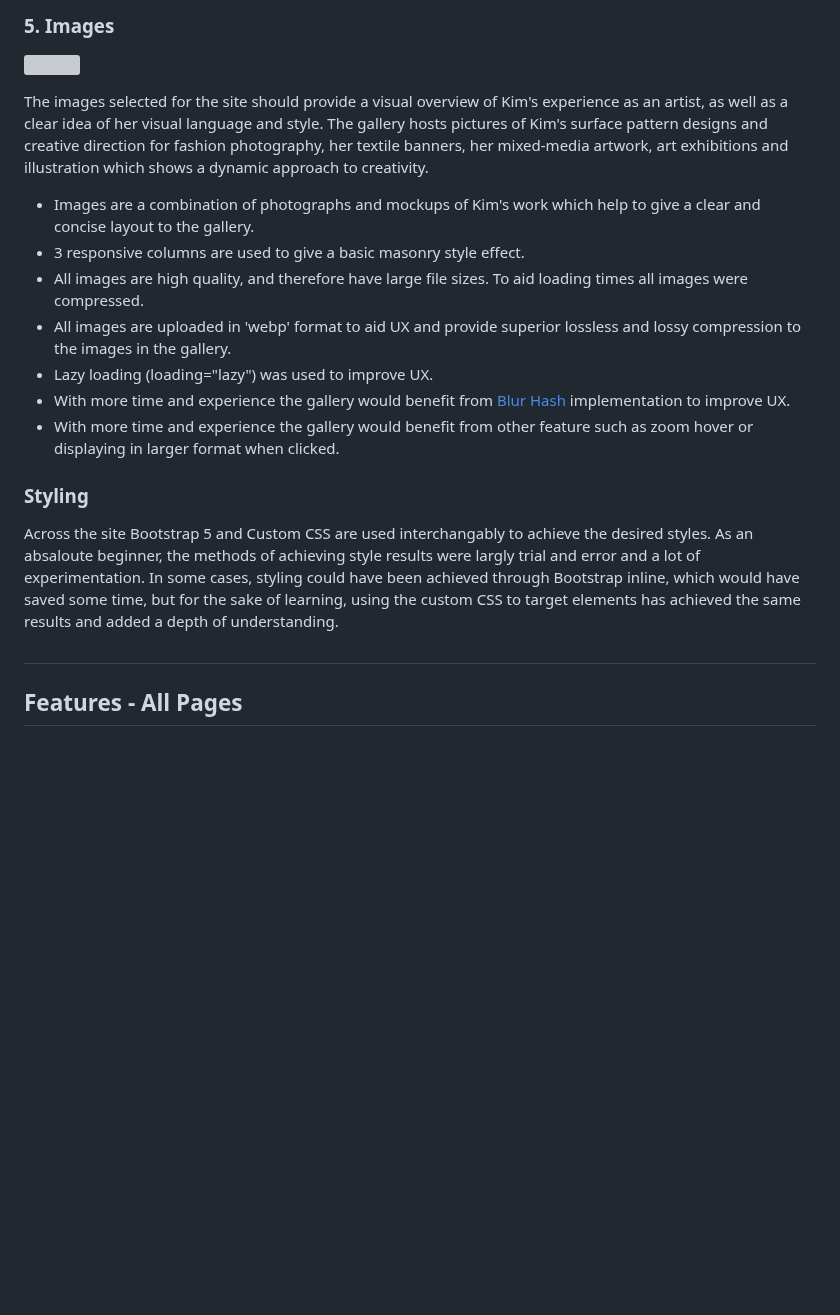
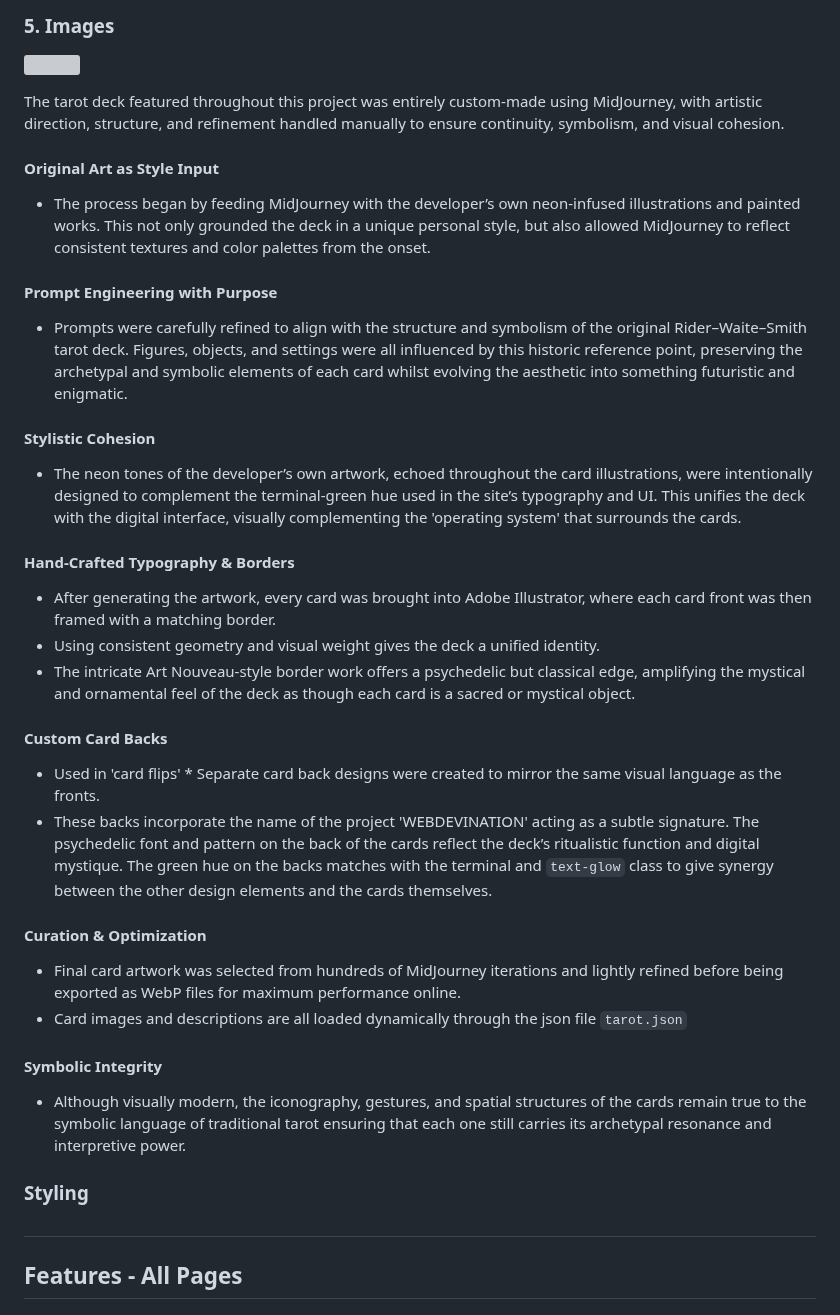
Before and after one commit to kimjev-webdev/webdevination, a Markdown page: README.md, the part around the change. GitHub-like rendering; blank space fills up the shorter version; grey boxes are pictures that could not be loaded.

```diff
--- a/README.md
+++ b/README.md
@@ -472,18 +472,30 @@ Fallback preview:
 
 ![](assets/images/readmefiles/images.jpg)
 
-The images selected for the site should provide a visual overview of Kim's experience as an artist, as well as a clear idea of her visual language and style. The gallery hosts pictures of Kim's surface pattern designs and creative direction for fashion photography, her textile banners, her mixed-media artwork, art exhibitions and illustration which shows a dynamic approach to creativity.
+The tarot deck featured throughout this project was entirely custom-made using MidJourney, with artistic direction, structure, and refinement handled manually to ensure continuity, symbolism, and visual cohesion.
 
-* Images are a combination of photographs and mockups of Kim's work which help to give a clear and concise layout to the gallery.
-* 3 responsive columns are used to give a basic masonry style effect.
-* All images are high quality, and therefore have large file sizes. To aid loading times all images were compressed.
-* All images are uploaded in 'webp' format to aid UX and provide superior lossless and lossy compression to the images in the gallery.
-* Lazy loading (loading="lazy") was used to improve UX.
-* With more time and experience the gallery would benefit from [Blur Hash](https://blurha.sh/) implementation to improve UX.
-* With more time and experience the gallery would benefit from other feature such as zoom hover or displaying in larger format when clicked.
+#### Original Art as Style Input
+* The process began by feeding MidJourney with the developer’s own neon-infused illustrations and painted works. This not only grounded the deck in a unique personal style, but also allowed MidJourney to reflect consistent textures and color palettes from the onset.
+#### Prompt Engineering with Purpose
+* Prompts were carefully refined to align with the structure and symbolism of the original Rider–Waite–Smith tarot deck. Figures, objects, and settings were all influenced by this historic reference point, preserving the archetypal and symbolic elements of each card whilst evolving the aesthetic into something futuristic and enigmatic.
+#### Stylistic Cohesion
+* The neon tones of the developer’s own artwork, echoed throughout the card illustrations, were intentionally designed to complement the terminal-green hue used in the site’s typography and UI. This unifies the deck with the digital interface, visually complementing the 'operating system' that surrounds the cards.
+#### Hand-Crafted Typography & Borders
+* After generating the artwork, every card was brought into Adobe Illustrator, where each card front was then framed with a matching border.
+* Using consistent geometry and visual weight gives the deck a unified identity.
+* The intricate Art Nouveau-style border work offers a psychedelic but classical edge, amplifying the mystical and ornamental feel of the deck as though each card is a sacred or mystical object.
+#### Custom Card Backs
+* Used in 'card flips'
+* Separate card back designs were created to mirror the same visual language as the fronts.
+* These backs incorporate the name of the project 'WEBDEVINATION' acting as a subtle signature. The psychedelic font and pattern on the back of the cards reflect the deck’s ritualistic function and digital mystique. The green hue on the backs matches with the terminal and `text-glow` class to give synergy between the other design elements and the cards themselves.
+#### Curation & Optimization
+* Final card artwork was selected from hundreds of MidJourney iterations and lightly refined before being exported as WebP files for maximum performance online.
+* Card images and descriptions are all loaded dynamically through the json file `tarot.json`
+#### Symbolic Integrity
+* Although visually modern, the iconography, gestures, and spatial structures of the cards remain true to the symbolic language of traditional tarot ensuring that each one still carries its archetypal resonance and interpretive power.
 
 <h3 id="13">Styling</h3>
-Across the site Bootstrap 5 and Custom CSS are used interchangably to achieve the desired styles. As an absaloute beginner, the methods of achieving style results were largly trial and error and a lot of experimentation. In some cases, styling could have been achieved through Bootstrap inline, which would have saved some time, but for the sake of learning, using the custom CSS to target elements has achieved the same results and added a depth of understanding.
+
 
 <h2 id="14"></h2>
 
```
